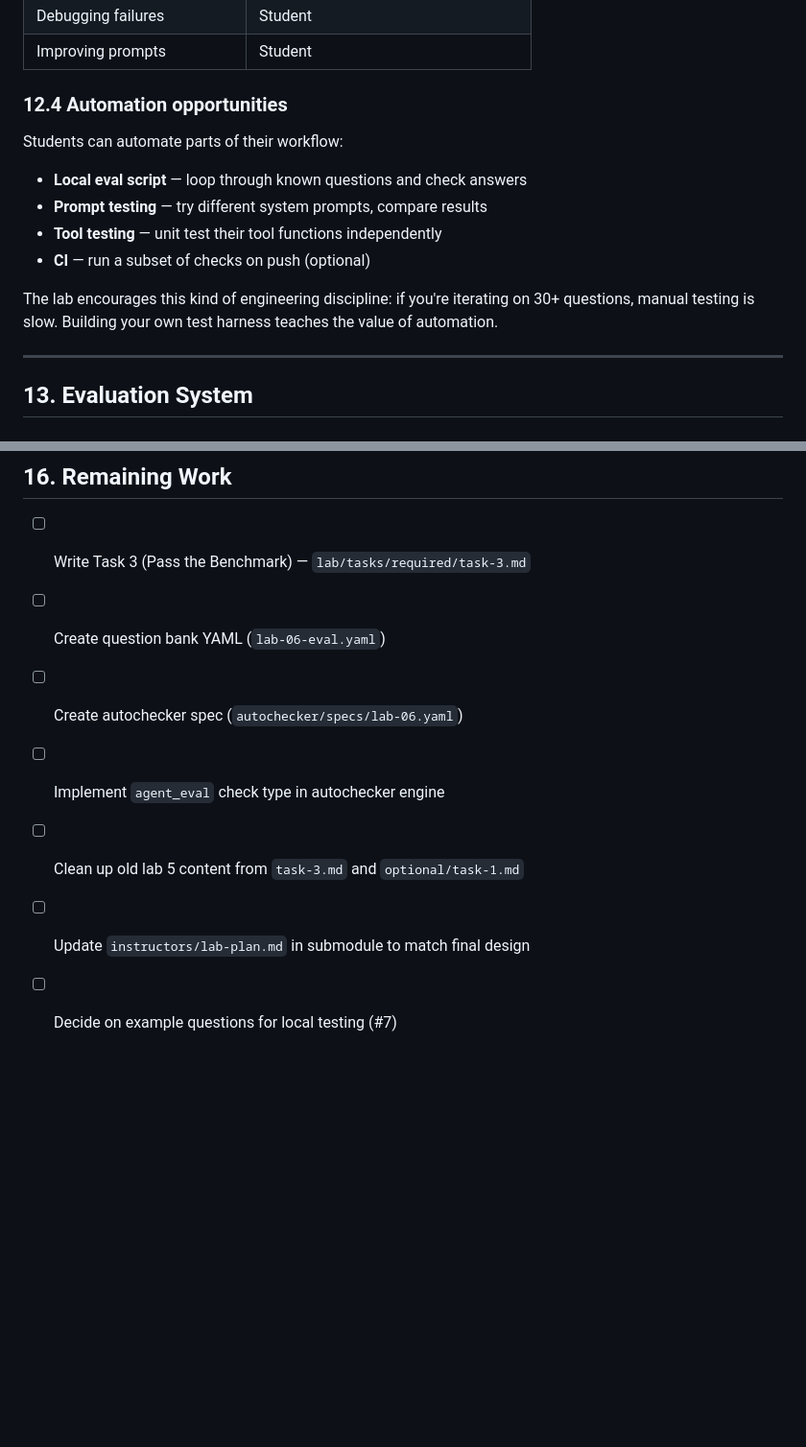
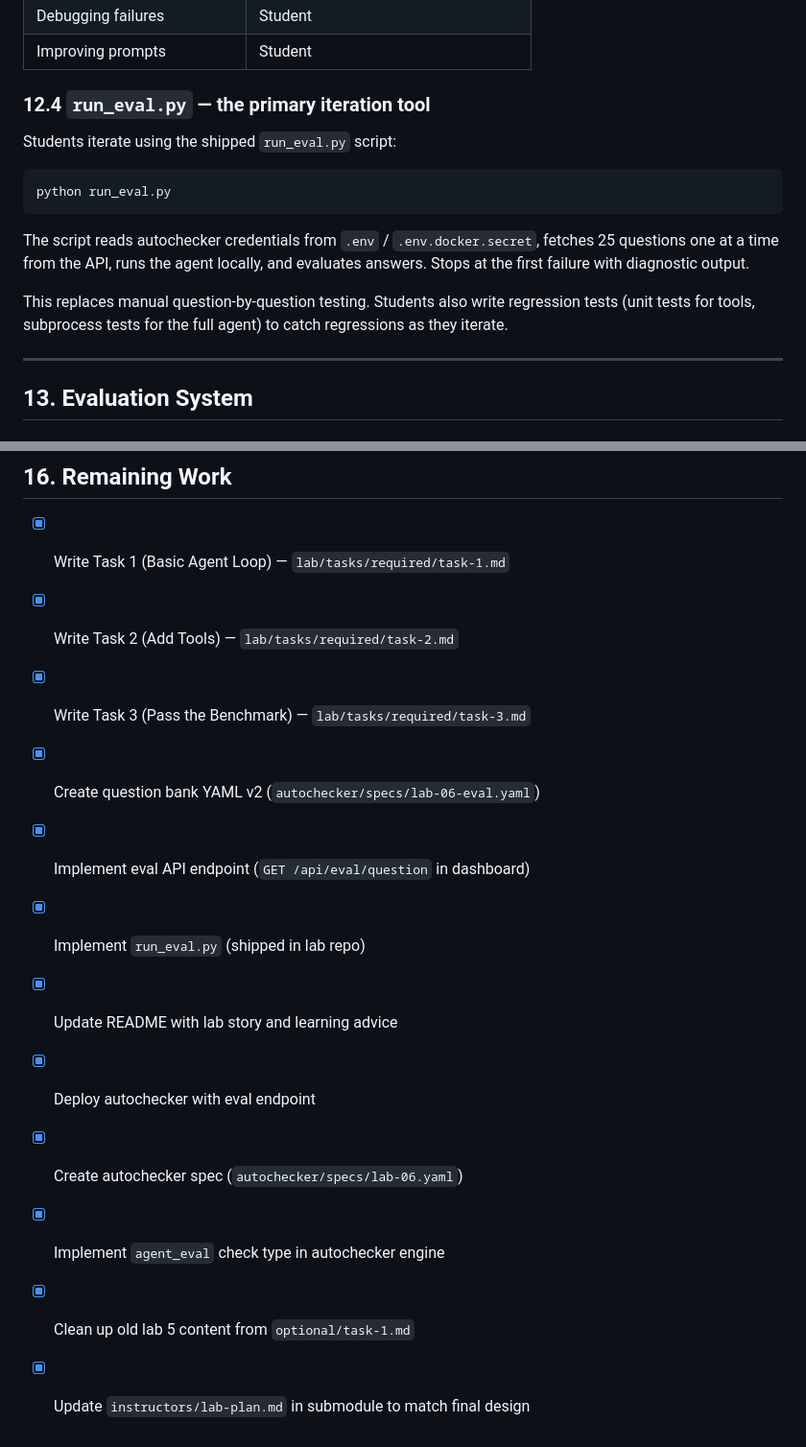
Before and after one commit to inno-se-toolkit/se-toolkit-all-labs, a Markdown page: LAB6_DESIGN.md, 2 parts joined by grey strips. Shown at 96% size. Drawn GitHub-style; blank space fills up the shorter version.

````diff
--- a/LAB6_DESIGN.md
+++ b/LAB6_DESIGN.md
@@ -591,18 +569,21 @@ Agentic loop: max 10 tool calls per question.
 | Debugging failures | Student |
 | Improving prompts | Student |
 
-### 12.4 Automation opportunities
+### 12.4 `run_eval.py` — the primary iteration tool
 
-Students can automate parts of their workflow:
+Students iterate using the shipped `run_eval.py` script:
 
-- **Local eval script** — loop through known questions and check answers
-- **Prompt testing** — try different system prompts, compare results
-- **Tool testing** — unit test their tool functions independently
-- **CI** — run a subset of checks on push (optional)
+```bash
+python run_eval.py
+```
 
-The lab encourages this kind of engineering discipline: if you're iterating
-on 30+ questions, manual testing is slow. Building your own test harness
-teaches the value of automation.
+The script reads autochecker credentials from `.env` / `.env.docker.secret`,
+fetches 25 questions one at a time from the API, runs the agent locally,
+and evaluates answers. Stops at the first failure with diagnostic output.
+
+This replaces manual question-by-question testing. Students also write
+regression tests (unit tests for tools, subprocess tests for the full agent)
+to catch regressions as they iterate.
 
 ---
 
@@ -792,10 +773,15 @@ checks:
 
 ## 16. Remaining Work
 
-- [ ] Write Task 3 (Pass the Benchmark) — `lab/tasks/required/task-3.md`
-- [ ] Create question bank YAML (`lab-06-eval.yaml`)
-- [ ] Create autochecker spec (`autochecker/specs/lab-06.yaml`)
-- [ ] Implement `agent_eval` check type in autochecker engine
-- [ ] Clean up old lab 5 content from `task-3.md` and `optional/task-1.md`
-- [ ] Update `instructors/lab-plan.md` in submodule to match final design
-- [ ] Decide on example questions for local testing (#7)
+- [x] Write Task 1 (Basic Agent Loop) — `lab/tasks/required/task-1.md`
+- [x] Write Task 2 (Add Tools) — `lab/tasks/required/task-2.md`
+- [x] Write Task 3 (Pass the Benchmark) — `lab/tasks/required/task-3.md`
+- [x] Create question bank YAML v2 (`autochecker/specs/lab-06-eval.yaml`)
+- [x] Implement eval API endpoint (`GET /api/eval/question` in dashboard)
+- [x] Implement `run_eval.py` (shipped in lab repo)
+- [x] Update README with lab story and learning advice
+- [x] Deploy autochecker with eval endpoint
+- [x] Create autochecker spec (`autochecker/specs/lab-06.yaml`)
+- [x] Implement `agent_eval` check type in autochecker engine
+- [x] Clean up old lab 5 content from `optional/task-1.md`
+- [x] Update `instructors/lab-plan.md` in submodule to match final design
````
Also changed, not shown: other parts of LAB6_DESIGN.md (+64 -86 lines).
